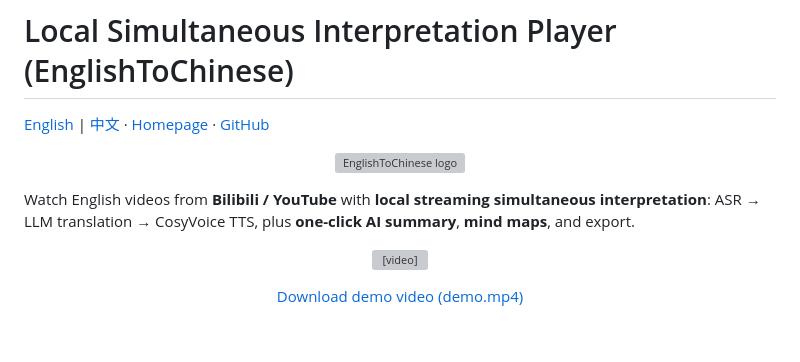
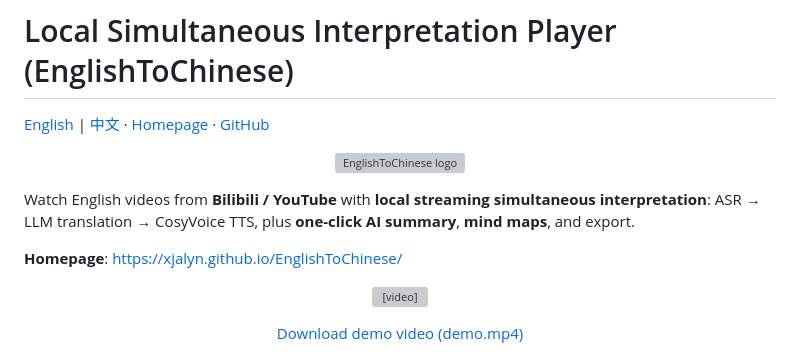
Before and after one commit to XJALYN/EnglishToChinese, a Markdown page: README.en.md, the part around the change. Drawn GitHub-style; blank space fills up the shorter version; grey boxes are pictures that could not be loaded.

```diff
--- a/README.en.md
+++ b/README.en.md
@@ -7,6 +7,8 @@
 </p>
 
 Watch English videos from **Bilibili / YouTube** with **local streaming simultaneous interpretation**: ASR → LLM translation → CosyVoice TTS, plus **one-click AI summary**, **mind maps**, and export.
+
+**Homepage**: https://xjalyn.github.io/EnglishToChinese/
 
 <p align="center">
   <video src="demo.mp4" controls width="720" poster="docs/logo.svg">
```
Also changed, not shown: README.md (+2 -0 lines).
